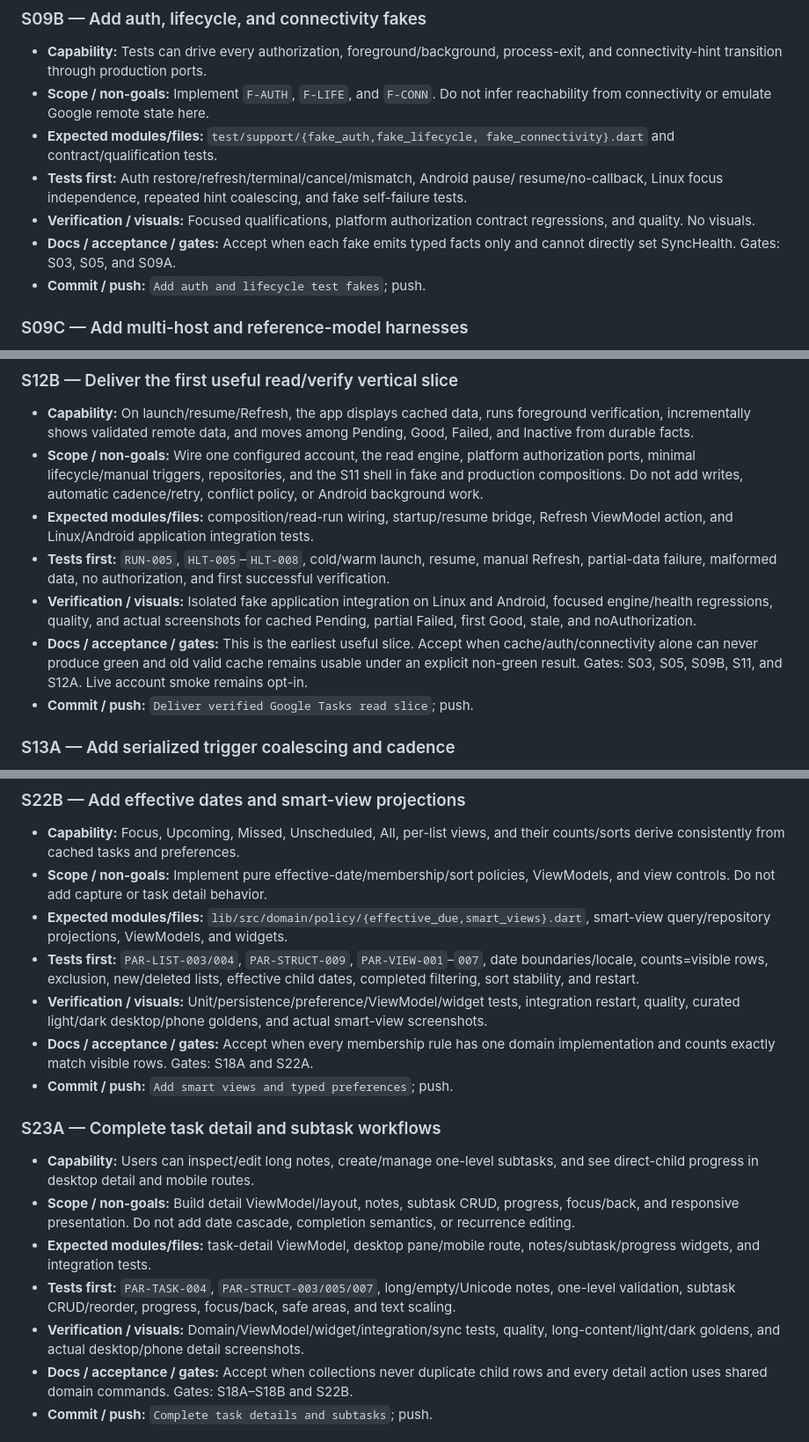
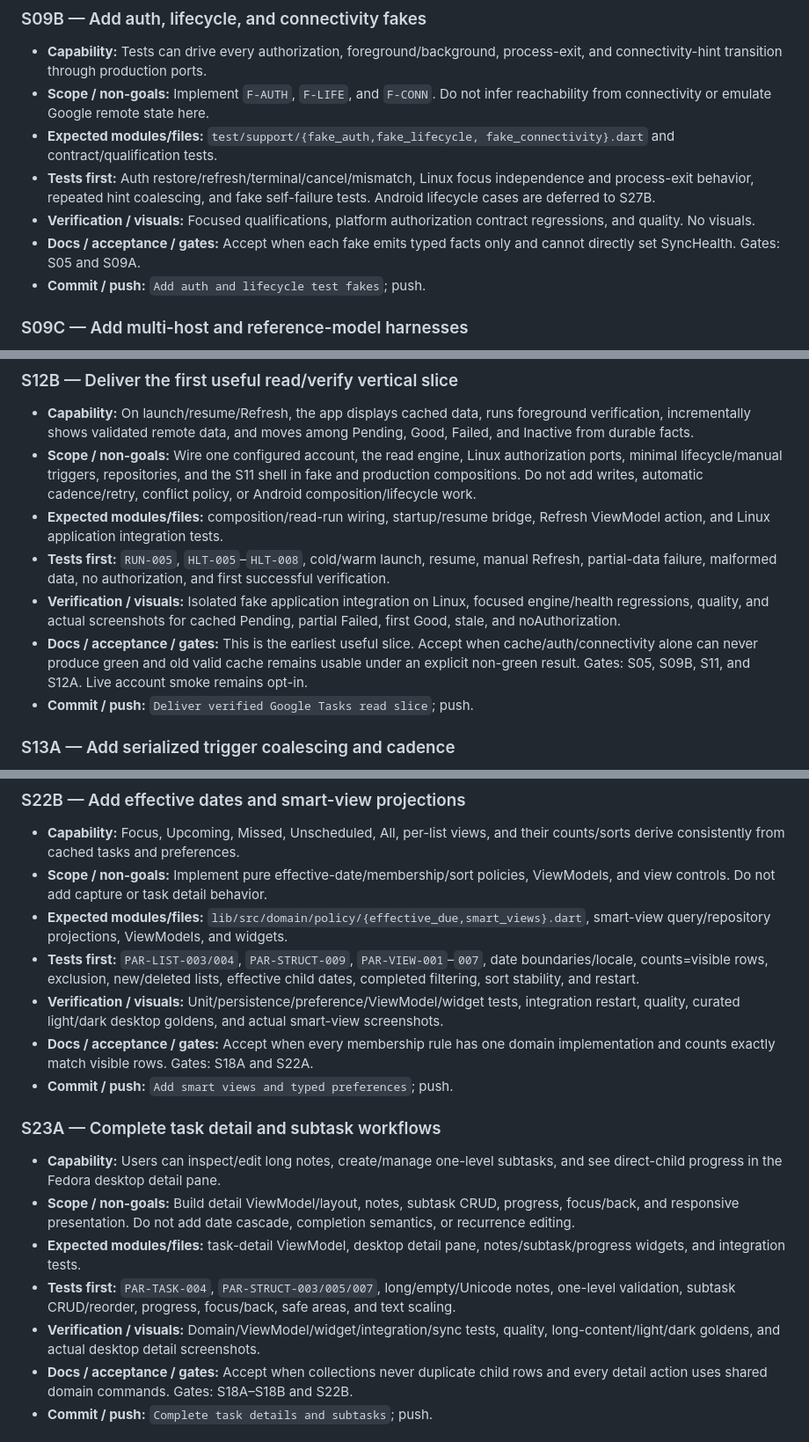
Before and after one commit to IllyaYalovyy/axiotask, a Markdown page: docs/EXECUTION_PLAN.md, 3 parts joined by grey strips. Shown at 88% size. Drawn GitHub-style.

```diff
--- a/docs/EXECUTION_PLAN.md
+++ b/docs/EXECUTION_PLAN.md
@@ -310,13 +324,13 @@ successful synchronization.
   reachability from connectivity or emulate Google remote state here.
 - **Expected modules/files:** `test/support/{fake_auth,fake_lifecycle,
   fake_connectivity}.dart` and contract/qualification tests.
-- **Tests first:** Auth restore/refresh/terminal/cancel/mismatch, Android pause/
-  resume/no-callback, Linux focus independence, repeated hint coalescing, and
-  fake self-failure tests.
+- **Tests first:** Auth restore/refresh/terminal/cancel/mismatch, Linux focus
+  independence and process-exit behavior, repeated hint coalescing, and fake
+  self-failure tests. Android lifecycle cases are deferred to S27B.
 - **Verification / visuals:** Focused qualifications, platform authorization
   contract regressions, and quality. No visuals.
 - **Docs / acceptance / gates:** Accept when each fake emits typed facts only and
-  cannot directly set SyncHealth. Gates: S03, S05, and S09A.
+  cannot directly set SyncHealth. Gates: S05 and S09A.
 - **Commit / push:** `Add auth and lifecycle test fakes`; push.
 
 ### S09C — Add multi-host and reference-model harnesses
@@ -406,21 +420,21 @@ successful synchronization.
 - **Capability:** On launch/resume/Refresh, the app displays cached data, runs
   foreground verification, incrementally shows validated remote data, and moves
   among Pending, Good, Failed, and Inactive from durable facts.
-- **Scope / non-goals:** Wire one configured account, the read engine, platform
+- **Scope / non-goals:** Wire one configured account, the read engine, Linux
   authorization ports, minimal lifecycle/manual triggers, repositories, and the
   S11 shell in fake and production compositions. Do not add writes, automatic
-  cadence/retry, conflict policy, or Android background work.
+  cadence/retry, conflict policy, or Android composition/lifecycle work.
 - **Expected modules/files:** composition/read-run wiring, startup/resume bridge,
-  Refresh ViewModel action, and Linux/Android application integration tests.
+  Refresh ViewModel action, and Linux application integration tests.
 - **Tests first:** `RUN-005`, `HLT-005`–`HLT-008`, cold/warm launch, resume,
   manual Refresh, partial-data failure, malformed data, no authorization, and
   first successful verification.
-- **Verification / visuals:** Isolated fake application integration on Linux and
-  Android, focused engine/health regressions, quality, and actual screenshots for
+- **Verification / visuals:** Isolated fake application integration on Linux,
+  focused engine/health regressions, quality, and actual screenshots for
   cached Pending, partial Failed, first Good, stale, and noAuthorization.
 - **Docs / acceptance / gates:** This is the earliest useful slice. Accept when
   cache/auth/connectivity alone can never produce green and old valid cache
-  remains usable under an explicit non-green result. Gates: S03, S05, S09B,
+  remains usable under an explicit non-green result. Gates: S05, S09B,
   S11, and S12A. Live account smoke remains opt-in.
 - **Commit / push:** `Deliver verified Google Tasks read slice`; push.
 
@@ -778,7 +793,7 @@ successful synchronization.
   date boundaries/locale, counts=visible rows, exclusion, new/deleted lists,
   effective child dates, completed filtering, sort stability, and restart.
 - **Verification / visuals:** Unit/persistence/preference/ViewModel/widget tests,
-  integration restart, quality, curated light/dark desktop/phone goldens, and
+  integration restart, quality, curated light/dark desktop goldens, and
   actual smart-view screenshots.
 - **Docs / acceptance / gates:** Accept when every membership rule has one domain
   implementation and counts exactly match visible rows. Gates: S18A and S22A.
@@ -787,17 +802,17 @@ successful synchronization.
 ### S23A — Complete task detail and subtask workflows
 
 - **Capability:** Users can inspect/edit long notes, create/manage one-level
-  subtasks, and see direct-child progress in desktop detail and mobile routes.
+  subtasks, and see direct-child progress in the Fedora desktop detail pane.
 - **Scope / non-goals:** Build detail ViewModel/layout, notes, subtask CRUD,
   progress, focus/back, and responsive presentation. Do not add date cascade,
   completion semantics, or recurrence editing.
-- **Expected modules/files:** task-detail ViewModel, desktop pane/mobile route,
+- **Expected modules/files:** task-detail ViewModel, desktop detail pane,
   notes/subtask/progress widgets, and integration tests.
 - **Tests first:** `PAR-TASK-004`, `PAR-STRUCT-003/005/007`, long/empty/Unicode
   notes, one-level validation, subtask CRUD/reorder, progress, focus/back, safe
   areas, and text scaling.
 - **Verification / visuals:** Domain/ViewModel/widget/integration/sync tests,
-  quality, long-content/light/dark goldens, and actual desktop/phone detail
+  quality, long-content/light/dark goldens, and actual desktop detail
   screenshots.
 - **Docs / acceptance / gates:** Accept when collections never duplicate child
   rows and every detail action uses shared domain commands. Gates: S18A–S18B and
```
Also changed, not shown: other parts of docs/EXECUTION_PLAN.md (+106 -53 lines), docs/DEVELOPMENT.md (+6 -0 lines).
